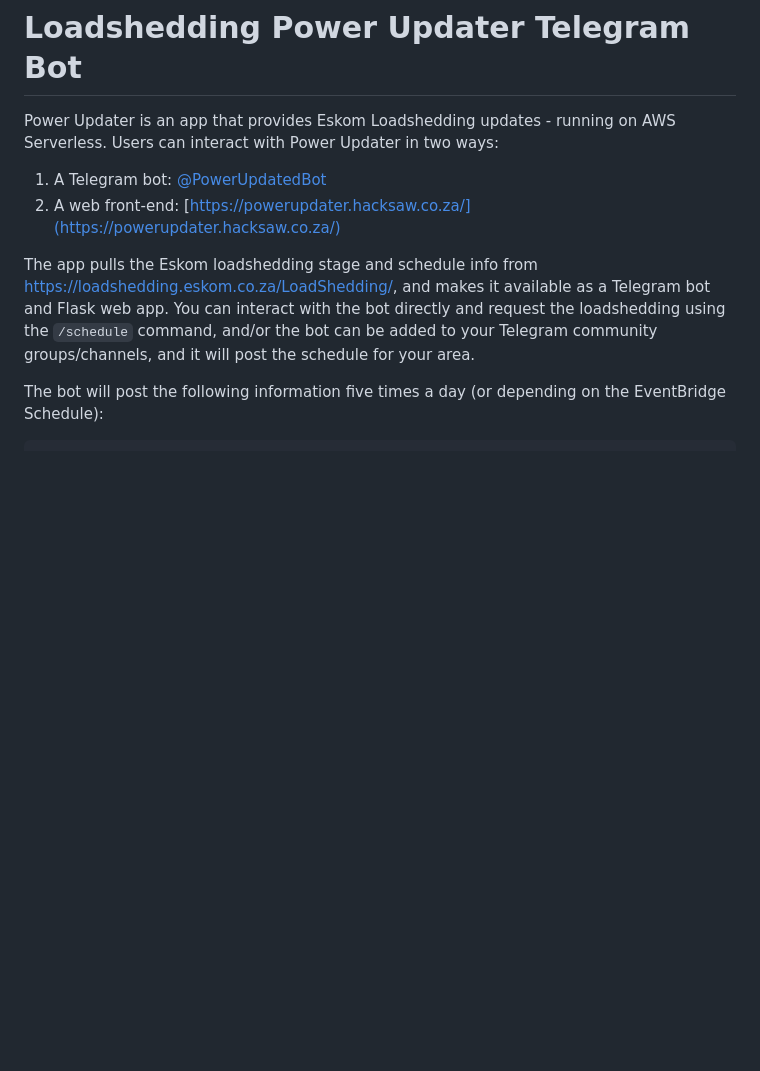
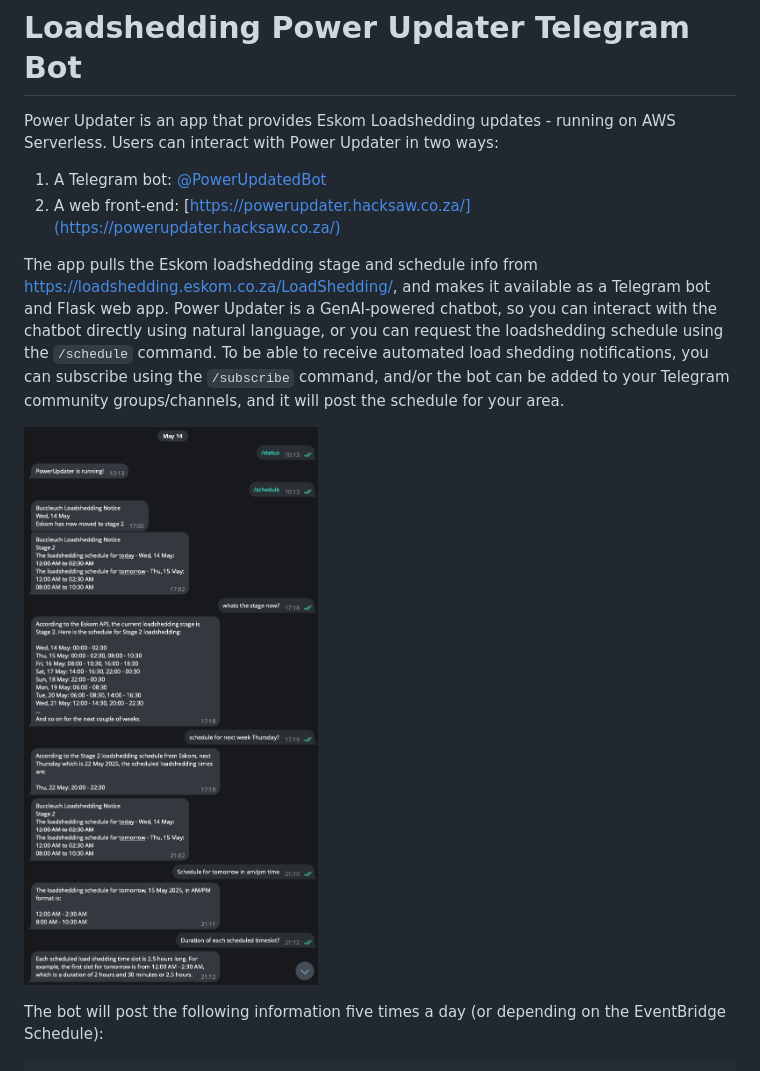
Before and after one commit to jojo786/loadshedding-power-updater-bot, a Markdown page: README.md, the part around the change. Drawn GitHub-style; pictures changed too: docs/powerupdater-screenshot.png (added); blank space fills up the shorter version.

````diff
--- a/README.md
+++ b/README.md
@@ -4,7 +4,9 @@ Power Updater is an app that provides Eskom Loadshedding updates - running on AW
 2. A web front-end: [https://powerupdater.hacksaw.co.za/](https://powerupdater.hacksaw.co.za/)
 
 
-The app pulls the Eskom loadshedding stage and schedule info from https://loadshedding.eskom.co.za/LoadShedding/, and makes it available as a Telegram bot and Flask web app. You can interact with the bot directly and request the loadshedding using the `/schedule` command, and/or the bot can be added to your Telegram community groups/channels, and it will post the schedule for your area.
+The app pulls the Eskom loadshedding stage and schedule info from https://loadshedding.eskom.co.za/LoadShedding/, and makes it available as a Telegram bot and Flask web app. Power Updater is a GenAI-powered chatbot, so you can interact with the chatbot directly using natural language, or you can request the loadshedding schedule using the `/schedule` command. To be able to receive automated load shedding notifications, you can subscribe using the `/subscribe` command, and/or the bot can be added to your Telegram community groups/channels, and it will post the schedule for your area.
+
+![chat](docs/powerupdater-screenshot.png)
 
 The bot will post the following information five times a day (or depending on the EventBridge Schedule):
 ```
````
